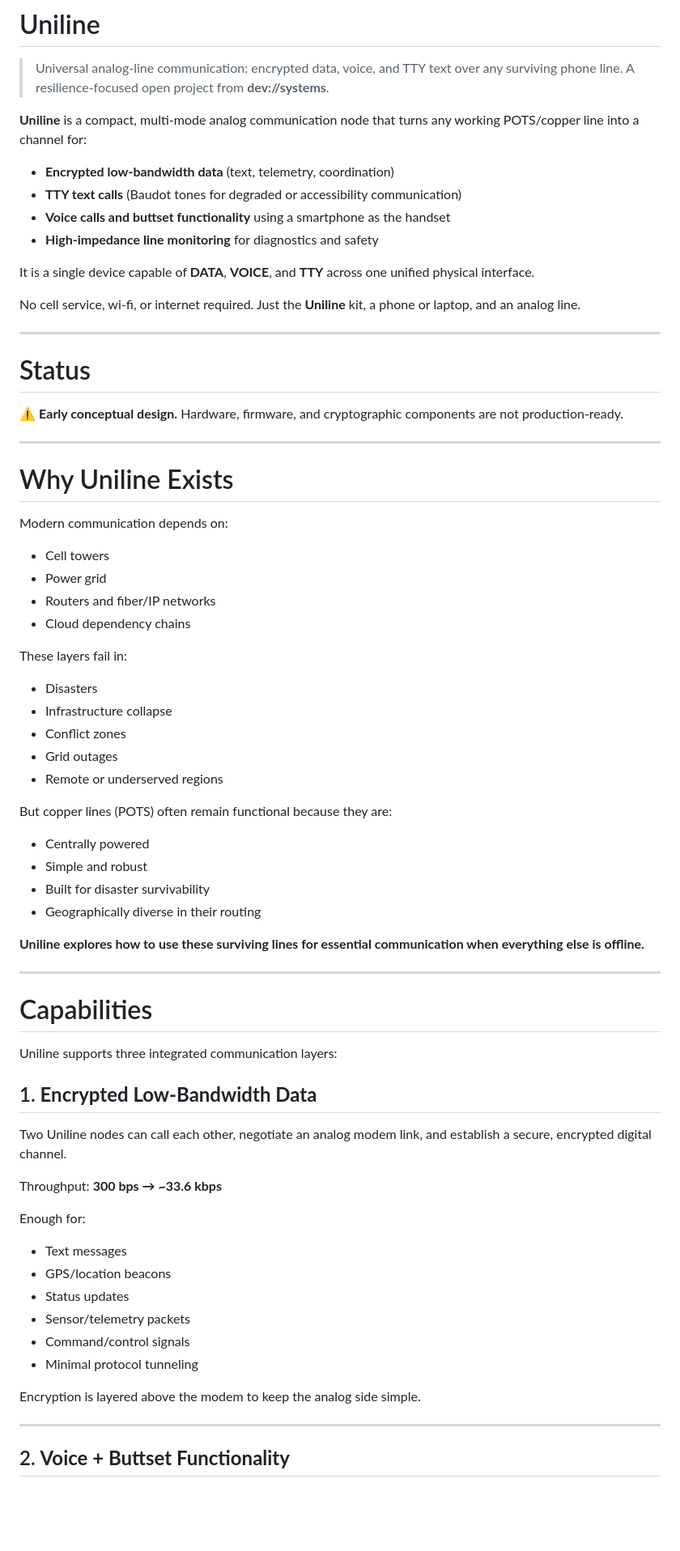
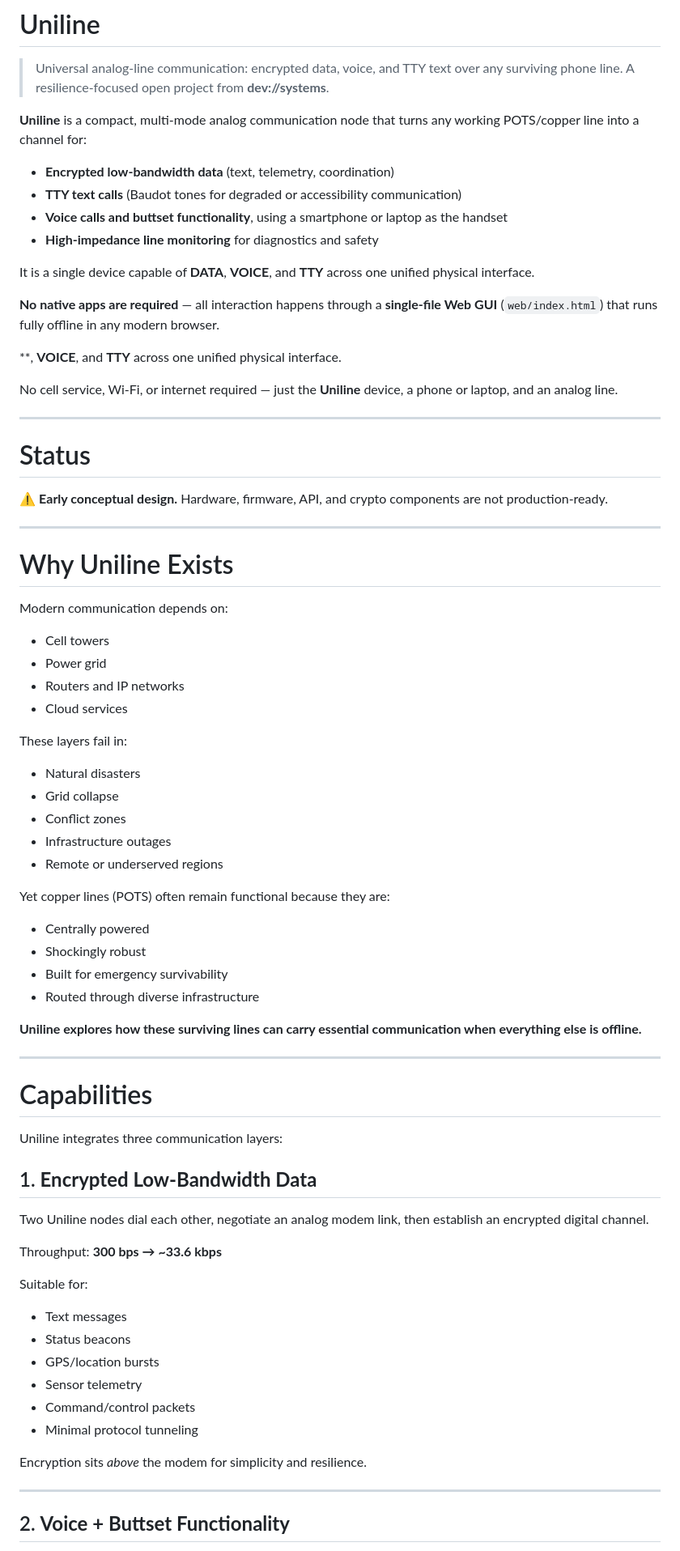
Before and after one commit to dev11systems/uniline, a Markdown page: README.md, the part around one of its changes. Shown at 81% size. Drawn GitHub-style; blank space fills up the shorter version.

```diff
--- a/README.md
+++ b/README.md
@@ -7,19 +7,22 @@
 
 * **Encrypted low-bandwidth data** (text, telemetry, coordination)
 * **TTY text calls** (Baudot tones for degraded or accessibility communication)
-* **Voice calls and buttset functionality** using a smartphone as the handset
+* **Voice calls and buttset functionality**, using a smartphone or laptop as the handset
 * **High‑impedance line monitoring** for diagnostics and safety
 
 It is a single device capable of **DATA**, **VOICE**, and **TTY** across one unified physical interface.
 
-No cell service, wi-fi, or internet required. Just the **Uniline** kit, a phone or laptop, and an analog line.
+**No native apps are required** — all interaction happens through a **single-file Web GUI** (`web/index.html`) that runs fully offline in any modern browser.
+
+**, **VOICE**, and **TTY** across one unified physical interface.
+
+No cell service, Wi‑Fi, or internet required — just the **Uniline** device, a phone or laptop, and an analog line.
 
 ---
 
 # Status
 
-⚠️ **Early conceptual design.**
-Hardware, firmware, and cryptographic components are not production‑ready.
+⚠️ **Early conceptual design.** Hardware, firmware, API, and crypto components are not production‑ready.
 
 ---
 
@@ -29,48 +32,48 @@ Modern communication depends on:
 
 * Cell towers
 * Power grid
-* Routers and fiber/IP networks
-* Cloud dependency chains
+* Routers and IP networks
+* Cloud services
 
 These layers fail in:
 
-* Disasters
-* Infrastructure collapse
+* Natural disasters
+* Grid collapse
 * Conflict zones
-* Grid outages
+* Infrastructure outages
 * Remote or underserved regions
 
-But copper lines (POTS) often remain functional because they are:
+Yet copper lines (POTS) often remain functional because they are:
 
 * Centrally powered
-* Simple and robust
-* Built for disaster survivability
-* Geographically diverse in their routing
+* Shockingly robust
+* Built for emergency survivability
+* Routed through diverse infrastructure
 
-**Uniline explores how to use these surviving lines for essential communication when everything else is offline.**
+**Uniline explores how these surviving lines can carry essential communication when everything else is offline.**
 
 ---
 
 # Capabilities
 
-Uniline supports three integrated communication layers:
+Uniline integrates three communication layers:
 
 ## 1. **Encrypted Low‑Bandwidth Data**
 
-Two Uniline nodes can call each other, negotiate an analog modem link, and establish a secure, encrypted digital channel.
+Two Uniline nodes dial each other, negotiate an analog modem link, then establish an encrypted digital channel.
 
 Throughput: **300 bps → ~33.6 kbps**
 
-Enough for:
+Suitable for:
 
 * Text messages
-* GPS/location beacons
-* Status updates
-* Sensor/telemetry packets
-* Command/control signals
+* Status beacons
+* GPS/location bursts
+* Sensor telemetry
+* Command/control packets
 * Minimal protocol tunneling
 
-Encryption is layered above the modem to keep the analog side simple.
+Encryption sits *above* the modem for simplicity and resilience.
 
 ---
 
```
Also changed, not shown: other parts of README.md (+75 -95 lines).
